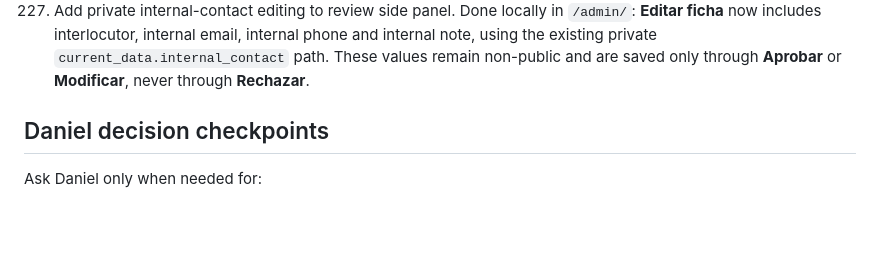
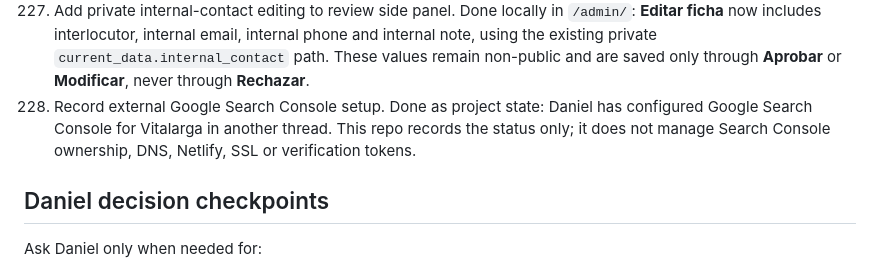
Before and after one commit to largavidacrm/diuvita, a Markdown page: docs/CTO_INTERNAL_EXECUTION_PLAN.md, the part around the change. GitHub-like rendering; blank space fills up the shorter version.

Commit message:
Record Search Console setup status

```diff
--- a/docs/CTO_INTERNAL_EXECUTION_PLAN.md
+++ b/docs/CTO_INTERNAL_EXECUTION_PLAN.md
@@ -1189,6 +1189,10 @@ Next 10 technical steps:
      `current_data.internal_contact` path. These values remain non-public and
      are saved only through **Aprobar** or **Modificar**, never through
      **Rechazar**.
+226. Record external Google Search Console setup. Done as project state:
+     Daniel has configured Google Search Console for Vitalarga in another
+     thread. This repo records the status only; it does not manage Search
+     Console ownership, DNS, Netlify, SSL or verification tokens.
 
 ## Daniel decision checkpoints
 
```
Also changed, not shown: docs/CTO_ROADMAP.md (+2 -0 lines).
